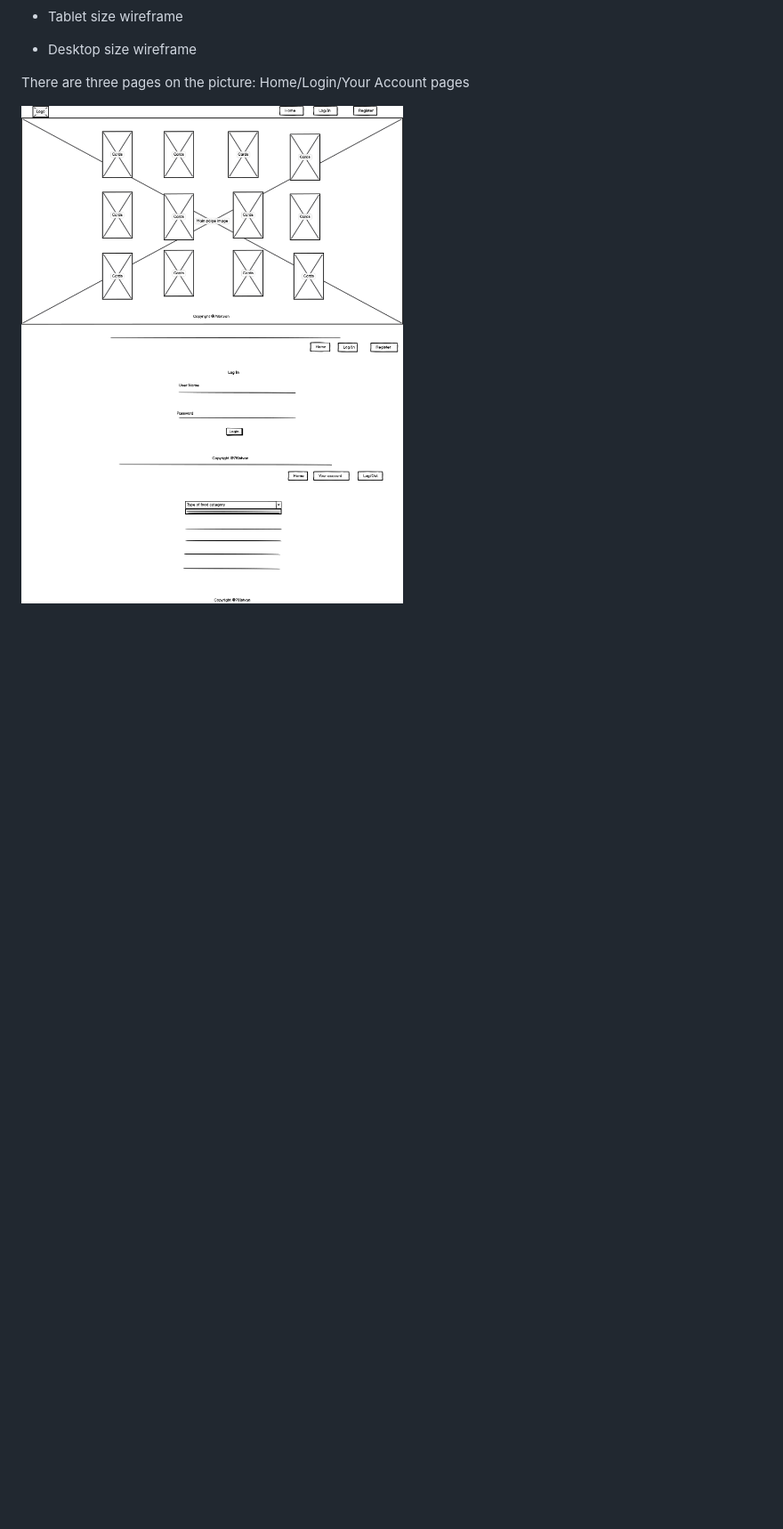
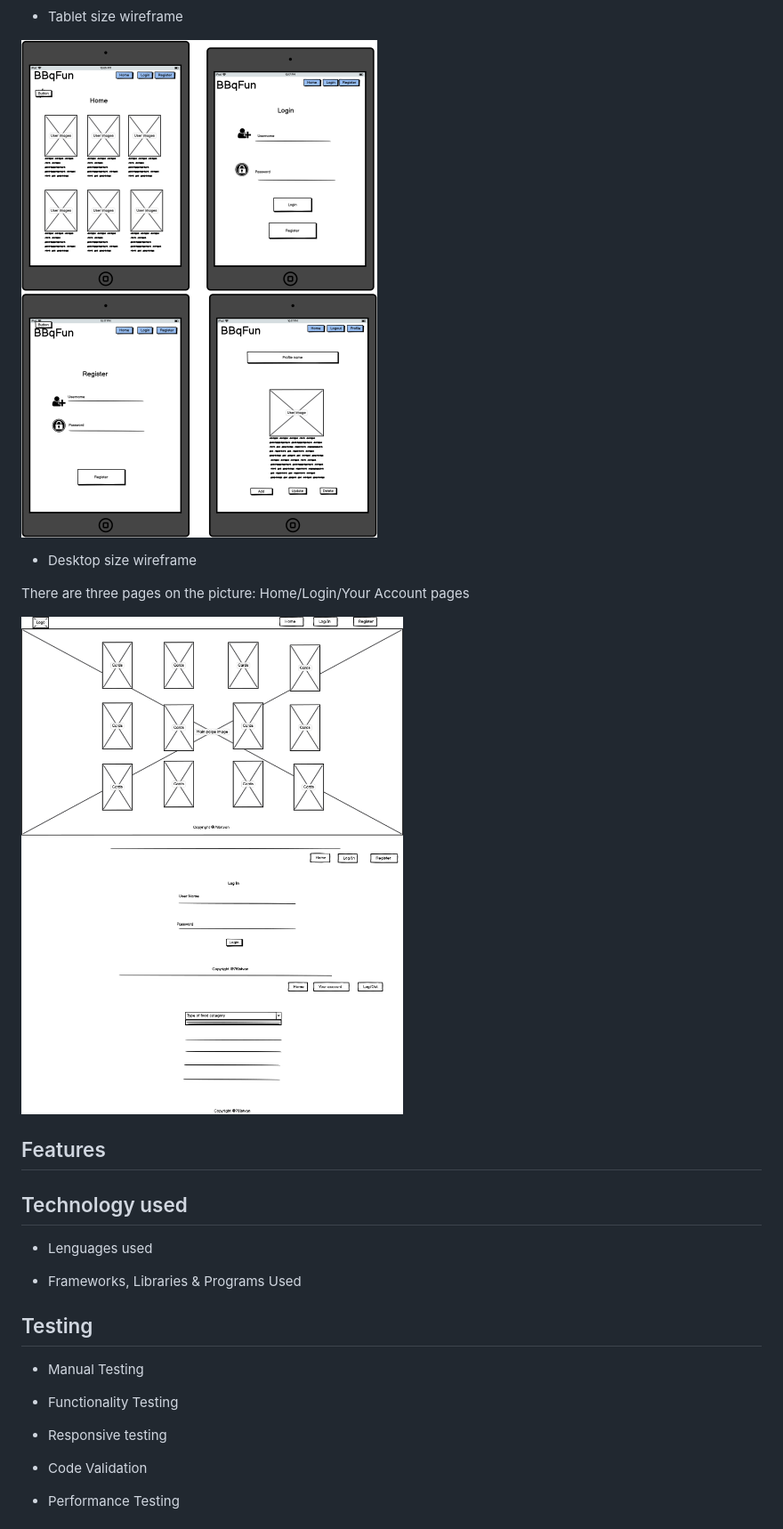
Before and after one commit to 78Istvan/Build-five-project, a Markdown page: README.md, the part around the change printed below. Shown: that part at 89% size. GitHub-like rendering; pictures changed too: static/images/bbq-5.png (added); blank space fills up the shorter version.

Commit message:
Add more content and screenshot to readme file

```diff
--- a/README.md
+++ b/README.md
@@ -134,7 +136,30 @@ The main aim of my site to share recipes between people about them BBq experienc
 * Tablet size wireframe
+
+![tablet size wireframe](static/images/bbq-5.png)
 
 * Desktop size wireframe
 
 There are three pages on the picture: Home/Login/Your Account pages
 
-![alt text](static/images/bbq-2.png)
+![desktop size wireframe](static/images/bbq-2.png)
+
+## Features
+
+## Technology used
+
+ * Lenguages used
+
+ * Frameworks, Libraries & Programs Used
+
+## Testing
+
+ * Manual Testing
+
+ * Functionality Testing
+
+ * Responsive testing
+
+ * Code Validation
+
+ * Performance Testing
+
```
Also changed, not shown: other parts of README.md (+58 -5 lines), static/images/bbq-4.png (added).
